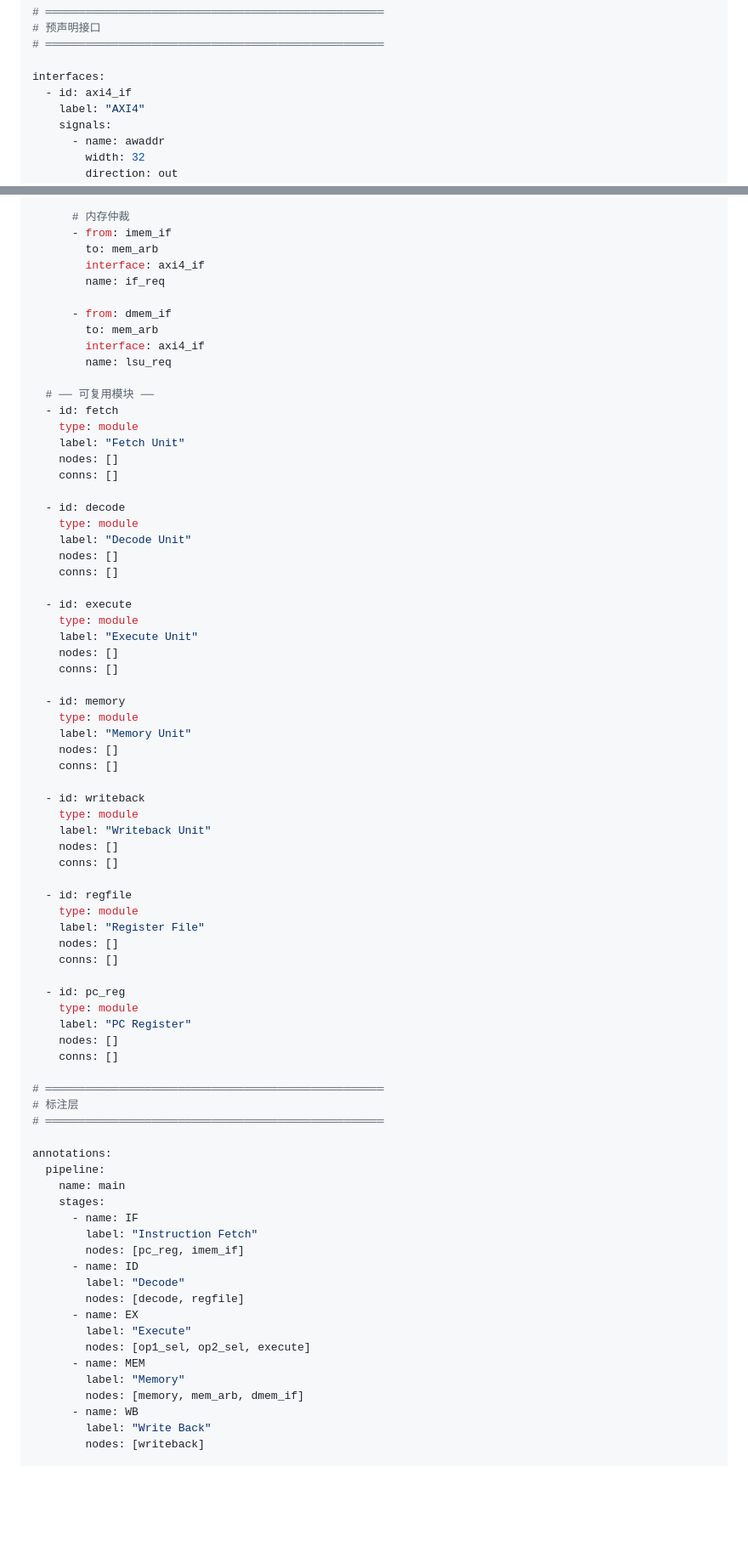
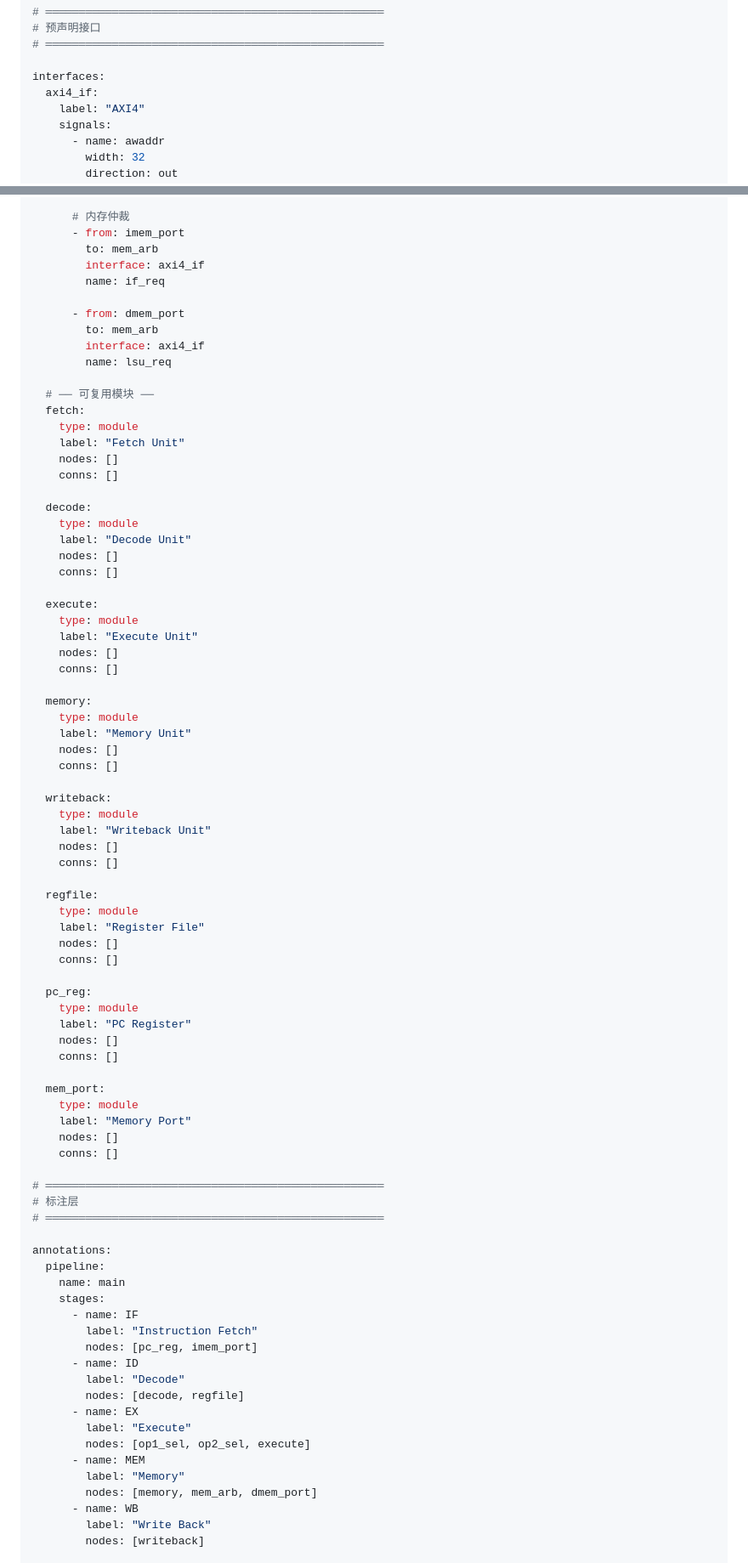
Before and after one commit to invisiblewei/uuarchml, a Markdown page: docs/DESIGN.md, 2 parts joined by grey strips. Shown at 85% size. GitHub-like rendering; blank space fills up the shorter version.

```diff
--- a/docs/DESIGN.md
+++ b/docs/DESIGN.md
@@ -422,7 +426,7 @@ metadata:
 # ═══════════════════════════════════════════════════
 
 interfaces:
-  - id: axi4_if
+  axi4_if:
     label: "AXI4"
     signals:
       - name: awaddr
@@ -587,56 +591,62 @@ blocks:
         type: bypass
 
       # 内存仲裁
-      - from: imem_if
+      - from: imem_port
         to: mem_arb
         interface: axi4_if
         name: if_req
 
-      - from: dmem_if
+      - from: dmem_port
         to: mem_arb
         interface: axi4_if
         name: lsu_req
 
   # ── 可复用模块 ──
-  - id: fetch
+  fetch:
     type: module
     label: "Fetch Unit"
     nodes: []
     conns: []
 
-  - id: decode
+  decode:
     type: module
     label: "Decode Unit"
     nodes: []
     conns: []
 
-  - id: execute
+  execute:
     type: module
     label: "Execute Unit"
     nodes: []
     conns: []
 
-  - id: memory
+  memory:
     type: module
     label: "Memory Unit"
     nodes: []
     conns: []
 
-  - id: writeback
+  writeback:
     type: module
     label: "Writeback Unit"
     nodes: []
     conns: []
 
-  - id: regfile
+  regfile:
     type: module
     label: "Register File"
     nodes: []
     conns: []
 
-  - id: pc_reg
+  pc_reg:
     type: module
     label: "PC Register"
+    nodes: []
+    conns: []
+
+  mem_port:
+    type: module
+    label: "Memory Port"
     nodes: []
     conns: []
 
@@ -650,7 +660,7 @@ annotations:
     stages:
       - name: IF
         label: "Instruction Fetch"
-        nodes: [pc_reg, imem_if]
+        nodes: [pc_reg, imem_port]
       - name: ID
         label: "Decode"
         nodes: [decode, regfile]
@@ -659,7 +669,7 @@ annotations:
         nodes: [op1_sel, op2_sel, execute]
       - name: MEM
         label: "Memory"
-        nodes: [memory, mem_arb, dmem_if]
+        nodes: [memory, mem_arb, dmem_port]
       - name: WB
         label: "Write Back"
         nodes: [writeback]
```
Also changed, not shown: other parts of docs/DESIGN.md (+58 -54 lines).
